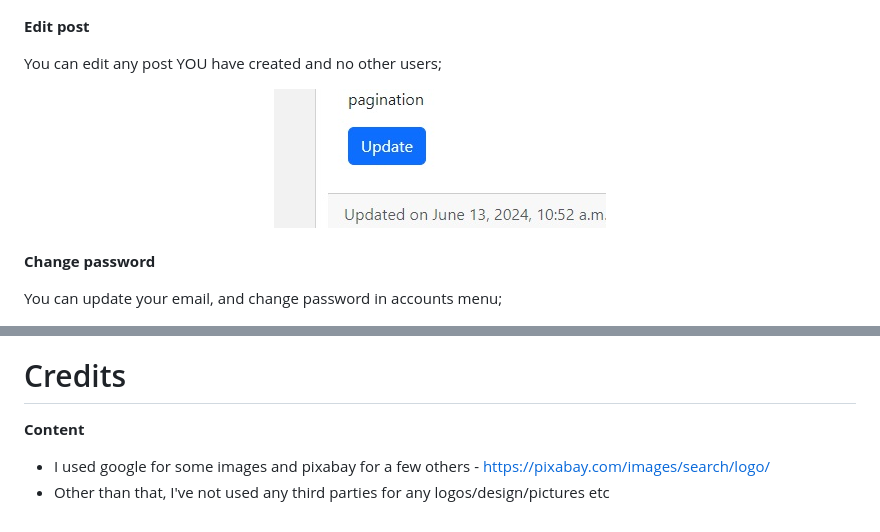
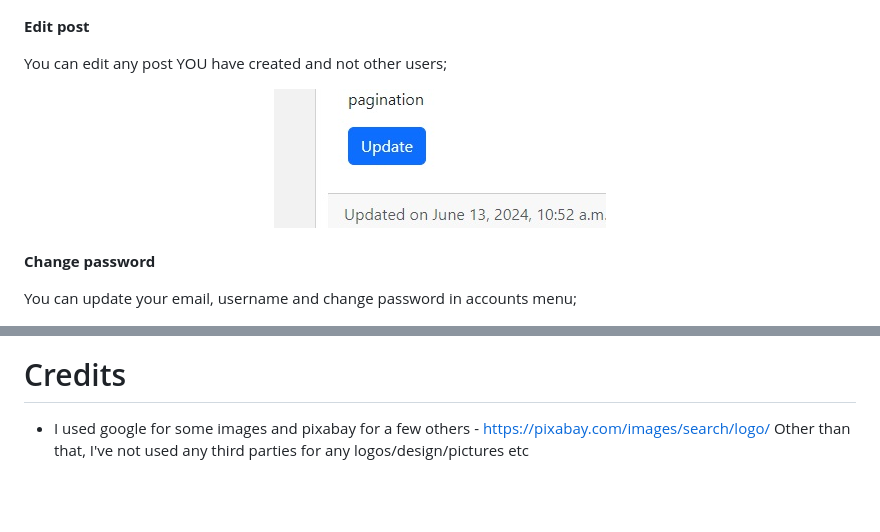
Before and after one commit to Jordan-Finlay/blog_online, a Markdown page: README.md, 2 parts joined by grey strips. GitHub-like rendering; blank space fills up the shorter version.

```diff
--- a/README.md
+++ b/README.md
@@ -64,7 +64,7 @@ You can create a post/blog with a title, description and an image;
 
 __Edit post__
 
-You can edit any post YOU have created and no other users;
+You can edit any post YOU have created and not other users;
 
 <div align="center"><img src="assets/readme/updateblog.jpg" alt="An image showing how to update blog"></div>
 
@@ -72,7 +72,7 @@ You can edit any post YOU have created and no other users;
 
 __Change password__
 
-You can update your email, and change password in accounts menu;
+You can update your email, username and change password in accounts menu;
 
 <div align="center"><img src="assets/readme/account.jpg" alt="An image showing change password"></div>
 
@@ -230,7 +230,5 @@ The live link can be found here - <https://github.com/Jordan-Finlay/blog_online>
 
 # Credits
 
-__Content__
-
 - I used google for some images and pixabay for a few others - https://pixabay.com/images/search/logo/
-- Other than that, I've not used any third parties for any logos/design/pictures etc
+Other than that, I've not used any third parties for any logos/design/pictures etc
```
Also changed, not shown: other parts of README.md (+2 -2 lines).
